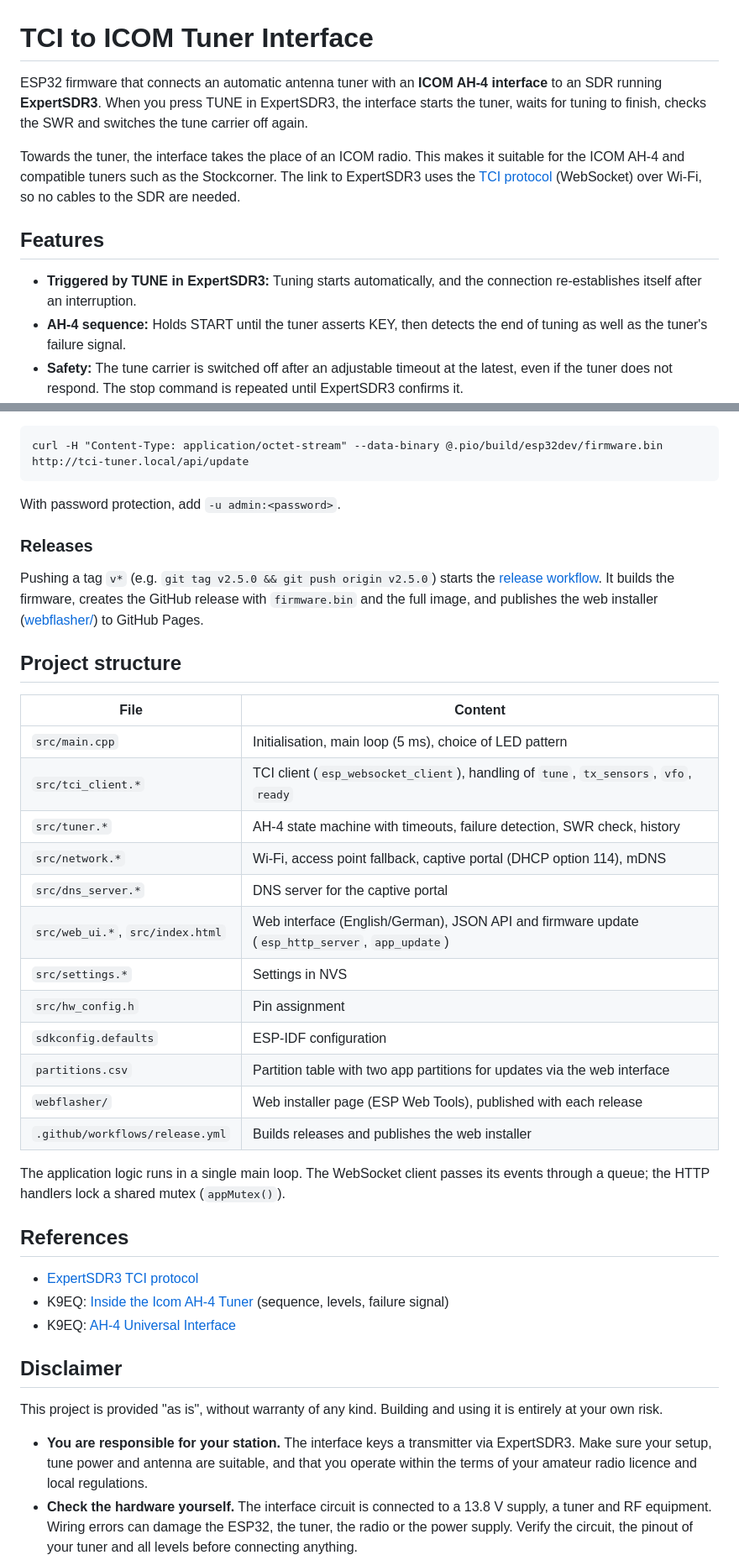
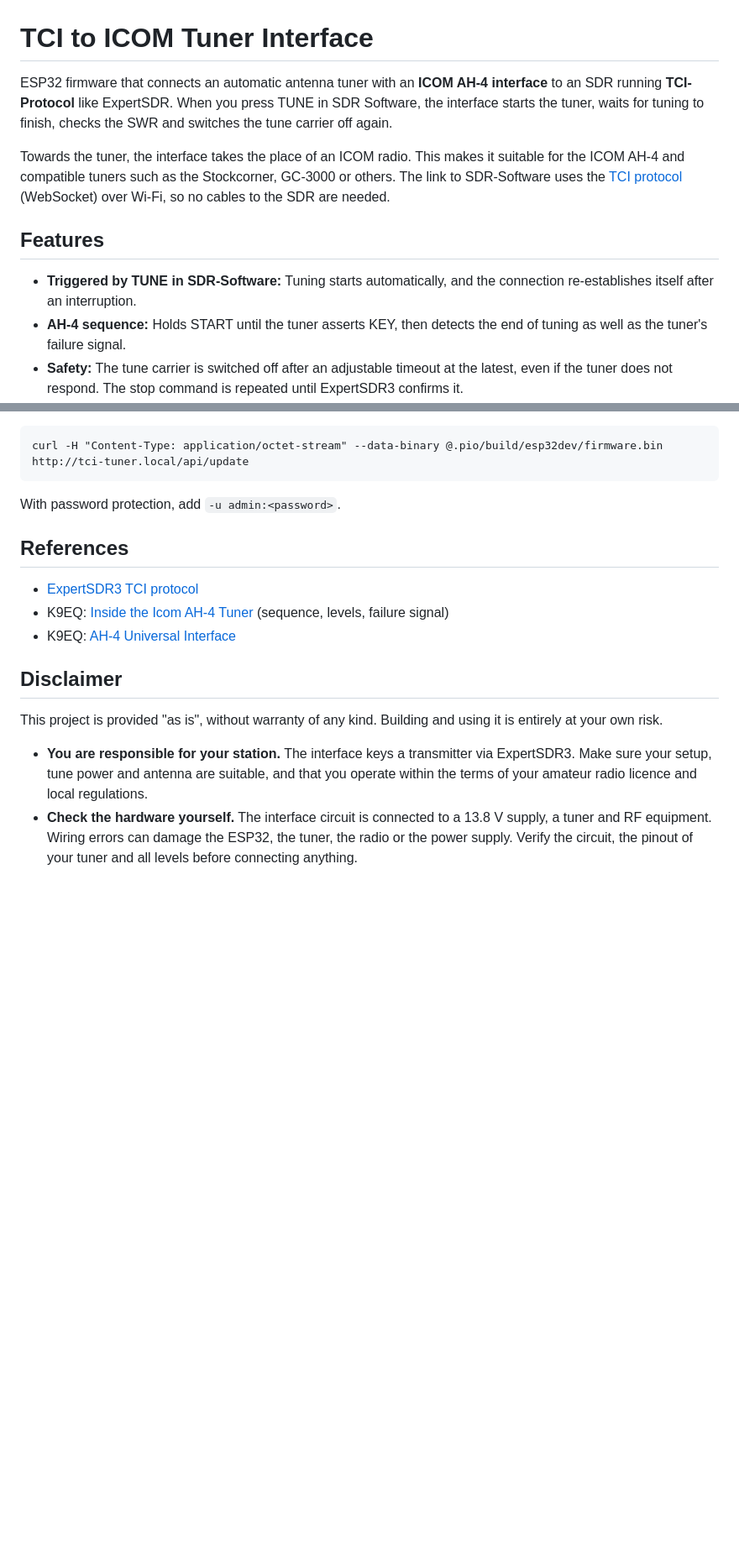
Before and after one commit to HB9DUT/TCI_ICOM_Tuner_Interface, a Markdown page: README.md, 2 parts joined by grey strips. Shown at 84% size. GitHub-like rendering; blank space fills up the shorter version.

````diff
--- a/README.md
+++ b/README.md
@@ -1,12 +1,12 @@
 # TCI to ICOM Tuner Interface
 
-ESP32 firmware that connects an automatic antenna tuner with an **ICOM AH-4 interface** to an SDR running **ExpertSDR3**. When you press TUNE in ExpertSDR3, the interface starts the tuner, waits for tuning to finish, checks the SWR and switches the tune carrier off again.
+ESP32 firmware that connects an automatic antenna tuner with an **ICOM AH-4 interface** to an SDR running **TCI-Protocol** like ExpertSDR. When you press TUNE in SDR Software, the interface starts the tuner, waits for tuning to finish, checks the SWR and switches the tune carrier off again.
 
-Towards the tuner, the interface takes the place of an ICOM radio. This makes it suitable for the ICOM AH-4 and compatible tuners such as the Stockcorner. The link to ExpertSDR3 uses the [TCI protocol](https://github.com/ExpertSDR3/TCI) (WebSocket) over Wi-Fi, so no cables to the SDR are needed.
+Towards the tuner, the interface takes the place of an ICOM radio. This makes it suitable for the ICOM AH-4 and compatible tuners such as the Stockcorner, GC-3000 or others. The link to SDR-Software uses the [TCI protocol](https://github.com/ExpertSDR3/TCI) (WebSocket) over Wi-Fi, so no cables to the SDR are needed.
 
 ## Features
 
-- **Triggered by TUNE in ExpertSDR3:** Tuning starts automatically, and the connection re-establishes itself after an interruption.
+- **Triggered by TUNE in SDR-Software:** Tuning starts automatically, and the connection re-establishes itself after an interruption.
 - **AH-4 sequence:** Holds START until the tuner asserts KEY, then detects the end of tuning as well as the tuner's failure signal.
 - **Safety:** The tune carrier is switched off after an adjustable timeout at the latest, even if the tuner does not respond. The stop command is repeated until ExpertSDR3 confirms it.
 - **SWR check:** After tuning, the SWR is measured via the TX sensors of ExpertSDR3 and checked against a limit.
@@ -214,29 +212,6 @@ curl -H "Content-Type: application/octet-stream" --data-binary @.pio/build/esp32
 ```
 
 With password protection, add `-u admin:<password>`.
-
-### Releases
-
-Pushing a tag `v*` (e.g. `git tag v2.5.0 && git push origin v2.5.0`) starts the [release workflow](.github/workflows/release.yml). It builds the firmware, creates the GitHub release with `firmware.bin` and the full image, and publishes the web installer ([webflasher/](webflasher/)) to GitHub Pages.
-
-## Project structure
-
-| File | Content |
-|---|---|
-| `src/main.cpp` | Initialisation, main loop (5 ms), choice of LED pattern |
-| `src/tci_client.*` | TCI client (`esp_websocket_client`), handling of `tune`, `tx_sensors`, `vfo`, `ready` |
-| `src/tuner.*` | AH-4 state machine with timeouts, failure detection, SWR check, history |
-| `src/network.*` | Wi-Fi, access point fallback, captive portal (DHCP option 114), mDNS |
-| `src/dns_server.*` | DNS server for the captive portal |
-| `src/web_ui.*`, `src/index.html` | Web interface (English/German), JSON API and firmware update (`esp_http_server`, `app_update`) |
-| `src/settings.*` | Settings in NVS |
-| `src/hw_config.h` | Pin assignment |
-| `sdkconfig.defaults` | ESP-IDF configuration |
-| `partitions.csv` | Partition table with two app partitions for updates via the web interface |
-| `webflasher/` | Web installer page (ESP Web Tools), published with each release |
-| `.github/workflows/release.yml` | Builds releases and publishes the web installer |
-
-The application logic runs in a single main loop. The WebSocket client passes its events through a queue; the HTTP handlers lock a shared mutex (`appMutex()`).
 
 ## References
 
````
Also changed, not shown: other parts of README.md (+3 -5 lines).
